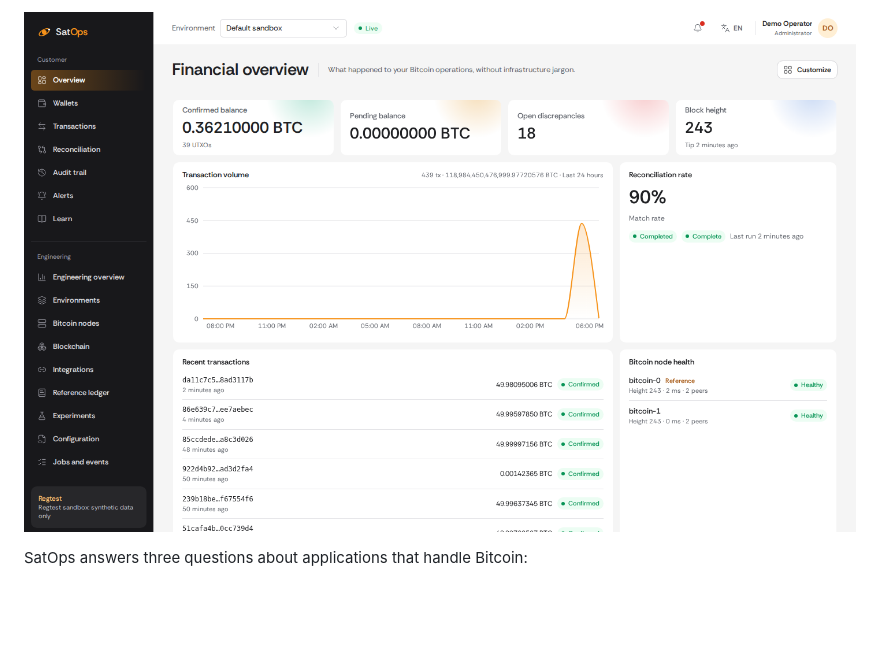
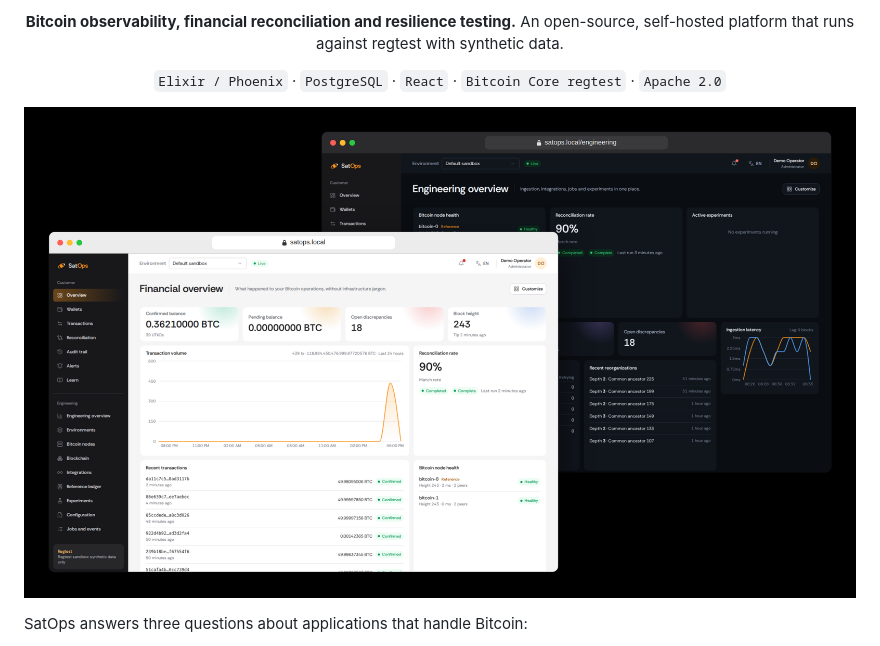
Before and after one commit to JonathanLemes/satops, a Markdown page: README.md, the part around one of its changes. Rendered like a GitHub page; pictures changed too: docs/screenshots/showcase.png (added); blank space fills up the shorter version.

Commit message:
docs: add logo and macOS-framed showcase to the README
The showcase is composed by make screenshots from the customer overview and
the dark engineering overview, so it stays in sync with the gallery.

```diff
--- a/README.md
+++ b/README.md
@@ -4,7 +4,11 @@
 
-<p align="center">
-  <img src="docs/screenshots/customer-overview.png" alt="SatOps financial overview with balances, transaction volume, reconciliation rate and node health">
-</p>
+**Bitcoin observability, financial reconciliation and resilience testing.** An open-source, self-hosted platform that runs against regtest with synthetic data.
+
+`Elixir / Phoenix` · `PostgreSQL` · `React` · `Bitcoin Core regtest` · `Apache 2.0`
+
+</div>
+
+<p align="center"><img src="docs/screenshots/showcase.png" alt="SatOps financial overview in light mode in front of the engineering overview in dark mode, framed as macOS windows" width="900"></p>
 
 SatOps answers three questions about applications that handle Bitcoin:
 
```
Also changed, not shown: other parts of README.md (+2 -2 lines), 2 other files.
